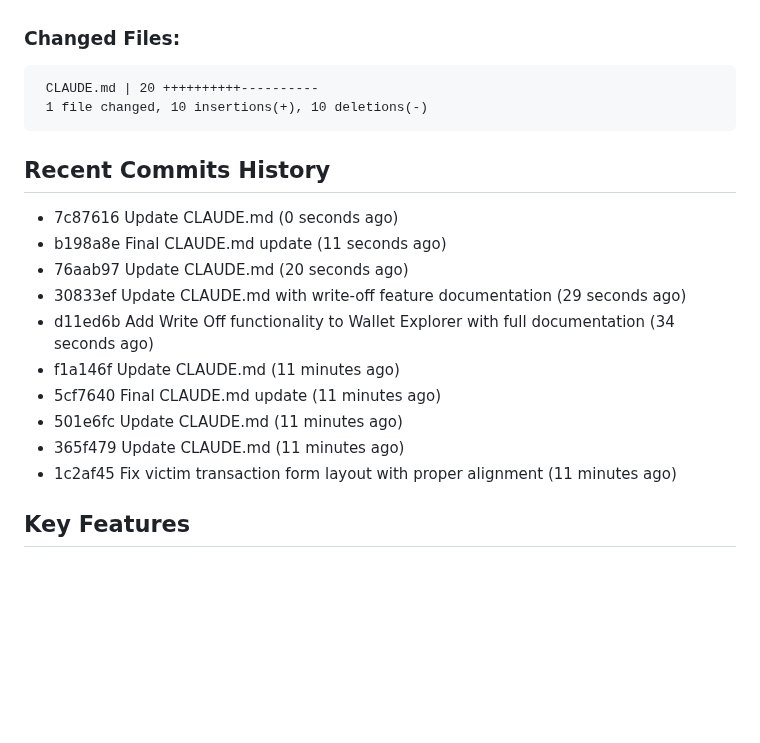
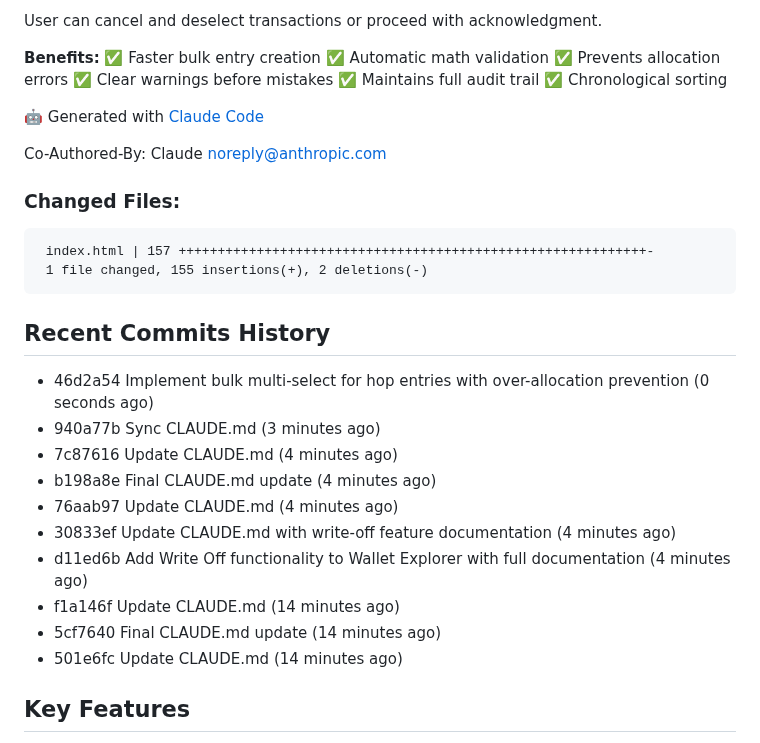
Before and after one commit to JGooseK41/batsTool, a Markdown page: CLAUDE.md, the part around one of its changes. GitHub-like rendering; blank space fills up the shorter version.

Commit message:
Update CLAUDE.md with bulk select documentation

````diff
--- a/CLAUDE.md
+++ b/CLAUDE.md
@@ -11,22 +94,35 @@ B.A.T.S. (Block Audit Tracing Standard) is a blockchain investigation tool for t
+User can cancel and deselect transactions or proceed with acknowledgment.
+
+**Benefits:**
+✅ Faster bulk entry creation
+✅ Automatic math validation
+✅ Prevents allocation errors
+✅ Clear warnings before mistakes
+✅ Maintains full audit trail
+✅ Chronological sorting
+
+🤖 Generated with [Claude Code](https://claude.com/claude-code)
+
+Co-Authored-By: Claude <noreply@anthropic.com>
 
 ### Changed Files:
 ```
- CLAUDE.md | 20 ++++++++++----------
- 1 file changed, 10 insertions(+), 10 deletions(-)
+ index.html | 157 ++++++++++++++++++++++++++++++++++++++++++++++++++++++++++++-
+ 1 file changed, 155 insertions(+), 2 deletions(-)
 ```
 
 ## Recent Commits History
 
-- 7c87616 Update CLAUDE.md (0 seconds ago)
-- b198a8e Final CLAUDE.md update (11 seconds ago)
-- 76aab97 Update CLAUDE.md (20 seconds ago)
-- 30833ef Update CLAUDE.md with write-off feature documentation (29 seconds ago)
-- d11ed6b Add Write Off functionality to Wallet Explorer with full documentation (34 seconds ago)
-- f1a146f Update CLAUDE.md (11 minutes ago)
-- 5cf7640 Final CLAUDE.md update (11 minutes ago)
-- 501e6fc Update CLAUDE.md (11 minutes ago)
-- 365f479 Update CLAUDE.md (11 minutes ago)
-- 1c2af45 Fix victim transaction form layout with proper alignment (11 minutes ago)
+- 46d2a54 Implement bulk multi-select for hop entries with over-allocation prevention (0 seconds ago)
+- 940a77b Sync CLAUDE.md (3 minutes ago)
+- 7c87616 Update CLAUDE.md (4 minutes ago)
+- b198a8e Final CLAUDE.md update (4 minutes ago)
+- 76aab97 Update CLAUDE.md (4 minutes ago)
+- 30833ef Update CLAUDE.md with write-off feature documentation (4 minutes ago)
+- d11ed6b Add Write Off functionality to Wallet Explorer with full documentation (4 minutes ago)
+- f1a146f Update CLAUDE.md (14 minutes ago)
+- 5cf7640 Final CLAUDE.md update (14 minutes ago)
+- 501e6fc Update CLAUDE.md (14 minutes ago)
 
 ## Key Features
 
````
Also changed, not shown: other parts of CLAUDE.md (+86 -3 lines).
